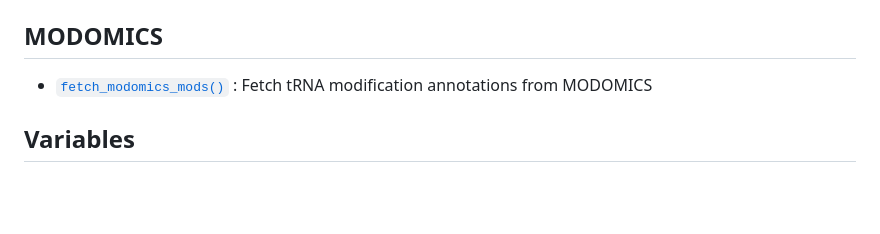
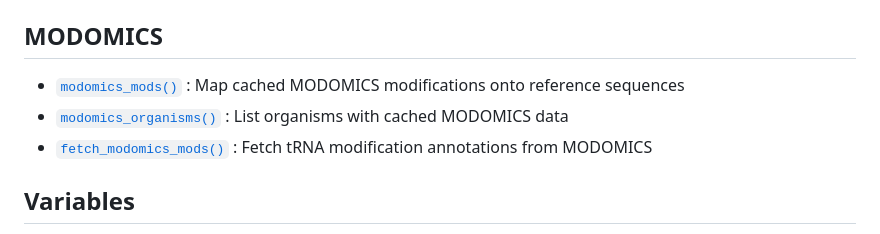
Before and after one commit to rnabioco/clover, a Markdown page: reference/index.md, the part around the change. Drawn GitHub-style; blank space fills up the shorter version.

```diff
--- a/reference/index.md
+++ b/reference/index.md
@@ -68,6 +68,10 @@
 
 ## MODOMICS
 
+- [`modomics_mods()`](https://rnabioco.github.io/clover/reference/modomics_mods.md)
+  : Map cached MODOMICS modifications onto reference sequences
+- [`modomics_organisms()`](https://rnabioco.github.io/clover/reference/modomics_organisms.md)
+  : List organisms with cached MODOMICS data
 - [`fetch_modomics_mods()`](https://rnabioco.github.io/clover/reference/fetch_modomics_mods.md)
   : Fetch tRNA modification annotations from MODOMICS
 
```
Also changed, not shown: articles/clover.md (+48 -49 lines), news/index.md (+9 -0 lines), reference/modomics_mods.md (added, +54 -0 lines), reference/modomics_organisms.md (added, +25 -0 lines), reference/plot_bcerror_profile-1.png, reference/plot_mod_heatmap-1.png, reference/plot_volcano-1.png, 9 other files.
